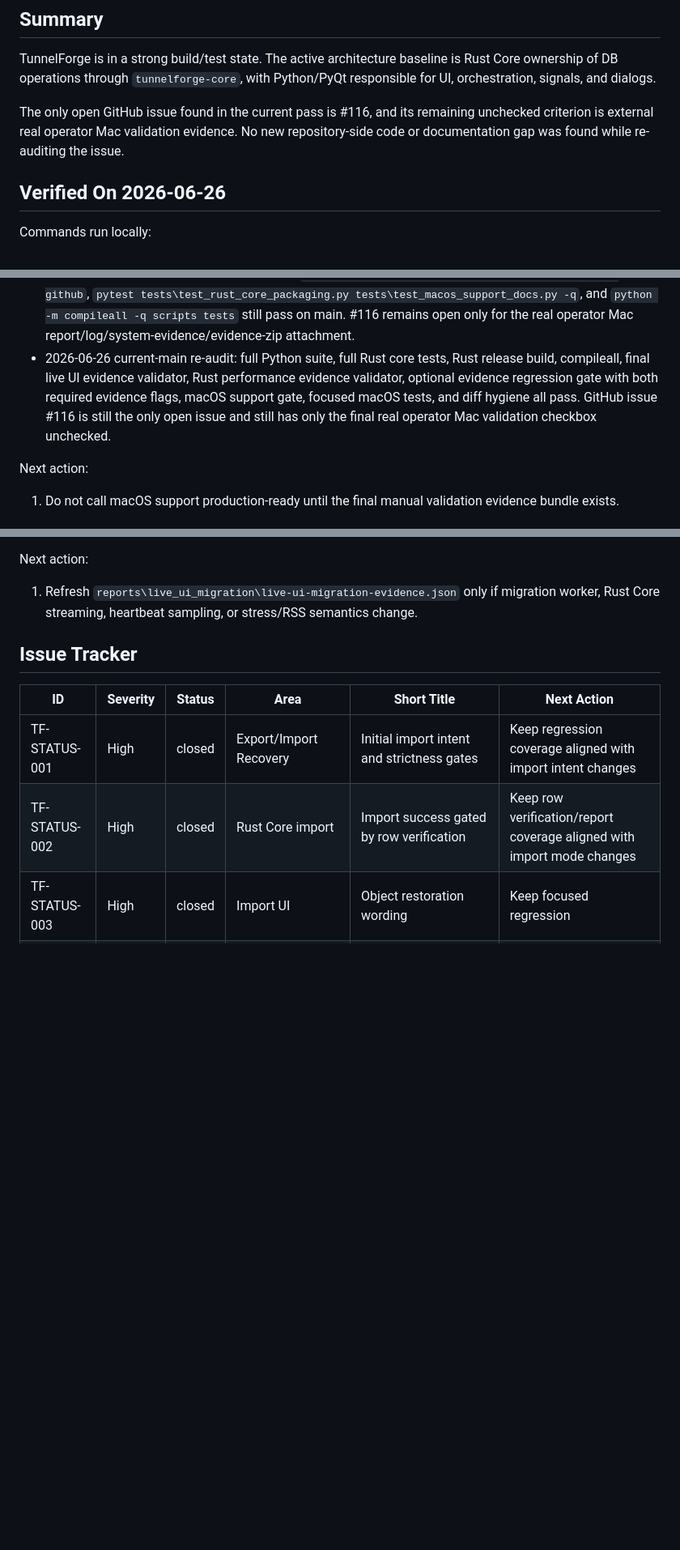
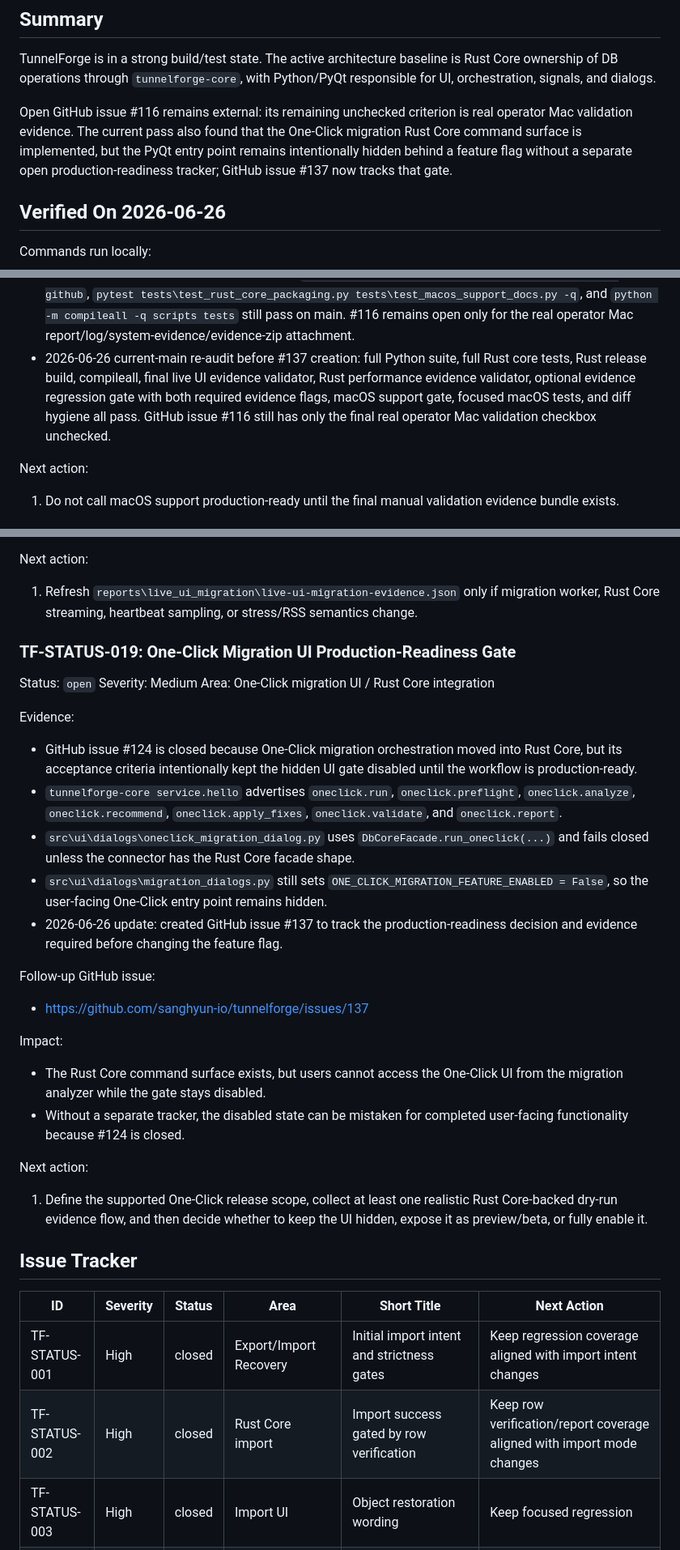
Before and after one commit to sanghyun-io/tunnelforge, a Markdown page: docs/current_status.md, 3 parts joined by grey strips. Shown at 81% size. GitHub-like rendering; blank space fills up the shorter version.

Commit message:
docs: track one-click readiness gate

```diff
--- a/docs/current_status.md
+++ b/docs/current_status.md
@@ -57,9 +57,11 @@ TunnelForge is in a strong build/test state. The active architecture baseline
 is Rust Core ownership of DB operations through `tunnelforge-core`, with
 Python/PyQt responsible for UI, orchestration, signals, and dialogs.
 
-The only open GitHub issue found in the current pass is #116, and its remaining
-unchecked criterion is external real operator Mac validation evidence. No new
-repository-side code or documentation gap was found while re-auditing the issue.
+Open GitHub issue #116 remains external: its remaining unchecked criterion is
+real operator Mac validation evidence. The current pass also found that the
+One-Click migration Rust Core command surface is implemented, but the PyQt entry
+point remains intentionally hidden behind a feature flag without a separate
+open production-readiness tracker; GitHub issue #137 now tracks that gate.
 
 ## Verified On 2026-06-26
 
@@ -371,12 +375,12 @@ Evidence:
   `python -m compileall -q scripts tests` still pass on main. #116 remains open
   only for the real operator Mac report/log/system-evidence/evidence-zip
   attachment.
-- 2026-06-26 current-main re-audit: full Python suite, full Rust core tests,
-  Rust release build, compileall, final live UI evidence validator, Rust
-  performance evidence validator, optional evidence regression gate with both
-  required evidence flags, macOS support gate, focused macOS tests, and diff
-  hygiene all pass. GitHub issue #116 is still the only open issue and still
-  has only the final real operator Mac validation checkbox unchecked.
+- 2026-06-26 current-main re-audit before #137 creation: full Python suite,
+  full Rust core tests, Rust release build, compileall, final live UI evidence
+  validator, Rust performance evidence validator, optional evidence regression
+  gate with both required evidence flags, macOS support gate, focused macOS
+  tests, and diff hygiene all pass. GitHub issue #116 still has only the final
+  real operator Mac validation checkbox unchecked.
 
 Next action:
 
@@ -731,6 +735,46 @@ Next action:
    migration worker, Rust Core streaming, heartbeat sampling, or stress/RSS
    semantics change.
 
+### TF-STATUS-019: One-Click Migration UI Production-Readiness Gate
+
+Status: `open`
+Severity: Medium
+Area: One-Click migration UI / Rust Core integration
+
+Evidence:
+
+- GitHub issue #124 is closed because One-Click migration orchestration moved
+  into Rust Core, but its acceptance criteria intentionally kept the hidden UI
+  gate disabled until the workflow is production-ready.
+- `tunnelforge-core service.hello` advertises `oneclick.run`,
+  `oneclick.preflight`, `oneclick.analyze`, `oneclick.recommend`,
+  `oneclick.apply_fixes`, `oneclick.validate`, and `oneclick.report`.
+- `src\ui\dialogs\oneclick_migration_dialog.py` uses
+  `DbCoreFacade.run_oneclick(...)` and fails closed unless the connector has
+  the Rust Core facade shape.
+- `src\ui\dialogs\migration_dialogs.py` still sets
+  `ONE_CLICK_MIGRATION_FEATURE_ENABLED = False`, so the user-facing One-Click
+  entry point remains hidden.
+- 2026-06-26 update: created GitHub issue #137 to track the production-readiness
+  decision and evidence required before changing the feature flag.
+
+Follow-up GitHub issue:
+
+- https://github.com/sanghyun-io/tunnelforge/issues/137
+
+Impact:
+
+- The Rust Core command surface exists, but users cannot access the One-Click
+  UI from the migration analyzer while the gate stays disabled.
+- Without a separate tracker, the disabled state can be mistaken for completed
+  user-facing functionality because #124 is closed.
+
+Next action:
+
+1. Define the supported One-Click release scope, collect at least one realistic
+   Rust Core-backed dry-run evidence flow, and then decide whether to keep the
+   UI hidden, expose it as preview/beta, or fully enable it.
+
 ## Issue Tracker
 
 | ID | Severity | Status | Area | Short Title | Next Action |
```
Also changed, not shown: other parts of docs/current_status.md (+8 -2 lines).
